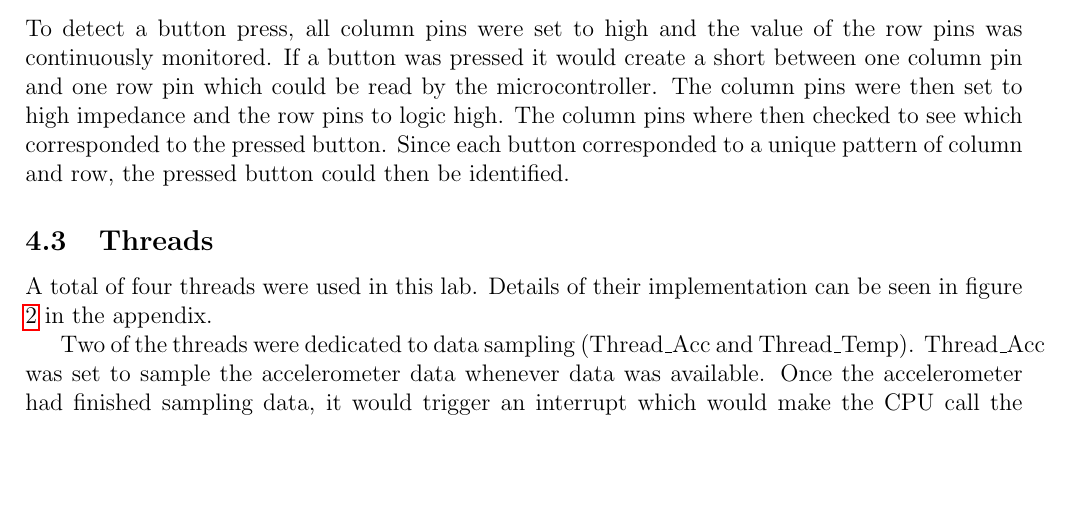
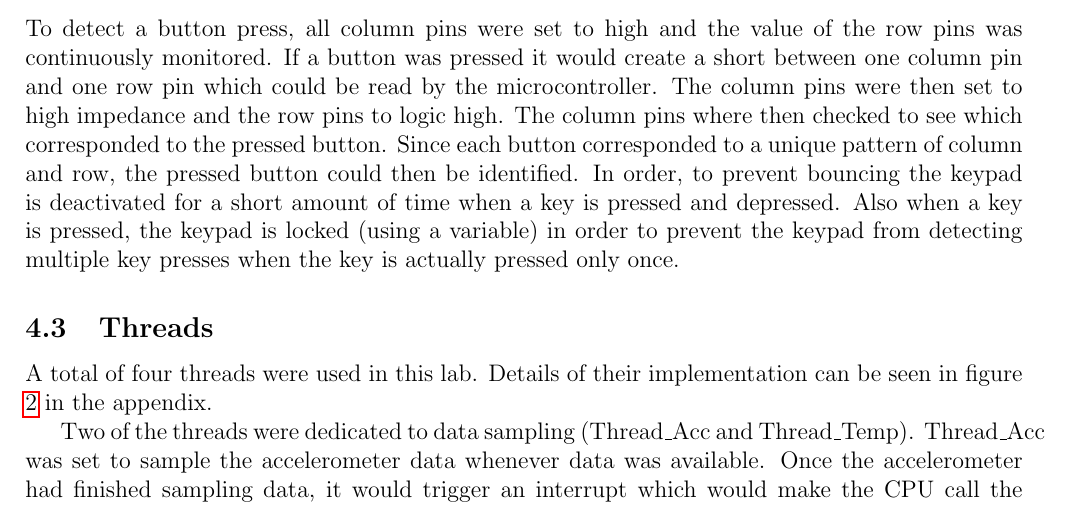
Before and after one commit to felixdube/microprocessor-systems, a LaTeX document (report/Lab4/LabReport4.tex): part of page 6 of 11, cut so that both start at the same text, the shorter picture padded with empty space. Compiled offline with pdfLaTeX.

Commit message:
Add few thing about keypad

```diff
--- a/report/Lab4/LabReport4.tex
+++ b/report/Lab4/LabReport4.tex
@@ -139,7 +139,7 @@ The accelerometer was used with a data rate a 25Hz, a bandwidth of 50Hz, and a f
 The 6 know position measurements were done using the tables in the Lab for z = ±1g. The right angle of the windows in the lab were used to position the board for the measurement of y = ±1 and x = ±1. about 30 measurements were taken in each position an a mean was calculated for each. Then the parameters for the calibration matrix we extracted using equation \ref{cal_eq:2}. The calibration on the raw data was then simply implemented using \ref{cal_eq:1}
 
 \subsection{Keypad} \label{implementation:keypad}
-To detect a button press, all column pins were set to high and the value of the row pins was continuously monitored. If a button was pressed it would create a short between one column pin and one row pin which could be read by the microcontroller. The column pins were then set to high impedance and the row pins to logic high. The column pins where then checked to see which corresponded to the pressed button. Since each button corresponded to a unique pattern of column and row, the pressed button could then be identified.
+To detect a button press, all column pins were set to high and the value of the row pins was continuously monitored. If a button was pressed it would create a short between one column pin and one row pin which could be read by the microcontroller. The column pins were then set to high impedance and the row pins to logic high. The column pins where then checked to see which corresponded to the pressed button. Since each button corresponded to a unique pattern of column and row, the pressed button could then be identified. In order, to prevent bouncing the keypad is deactivated for a short amount of time when a key is pressed and depressed. Also when a key is pressed, the keypad is locked (using a variable) in order to prevent the keypad from detecting multiple key presses when the key is actually pressed only once.
 
 \subsection{Threads}
 A total of four threads were used in this lab. Details of their implementation can be seen in figure \ref{fig:threads} in the appendix.
```
